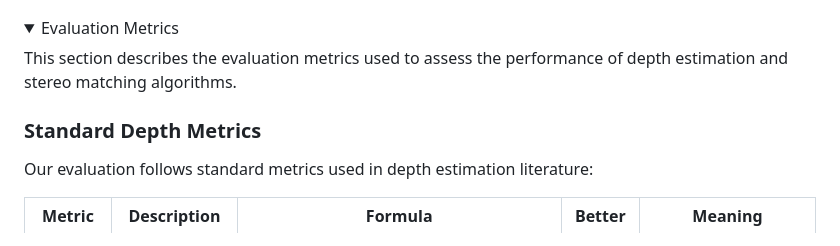
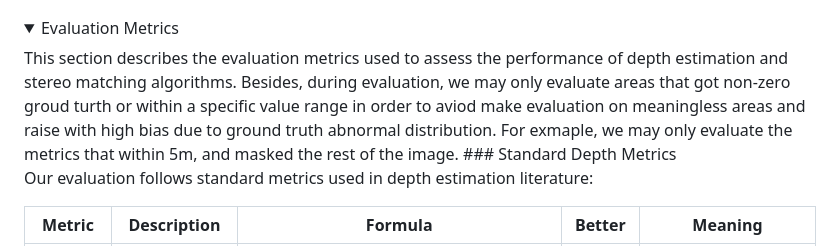
Before and after one commit to u7079256/In-Air-VS-Underwater, a Markdown page: README.md, the part around the change. GitHub-like rendering; folded sections open.

```diff
--- a/README.md
+++ b/README.md
@@ -147,7 +147,8 @@ Here we did not introduce KITTI series datasets as they are really well known.
 <details>
 <summary>Evaluation Metrics</summary>
 This section describes the evaluation metrics used to assess the performance of depth estimation and stereo matching algorithms.
-
+Besides, during evaluation, we may only evaluate areas that got non-zero groud turth or within a specific value range in order to aviod make evaluation on meaningless areas and raise with high bias due to ground truth abnormal distribution.
+For exmaple, we may only evaluate the metrics that within 5m, and masked the rest of the image.
 ### Standard Depth Metrics
 
 Our evaluation follows standard metrics used in depth estimation literature:
```
